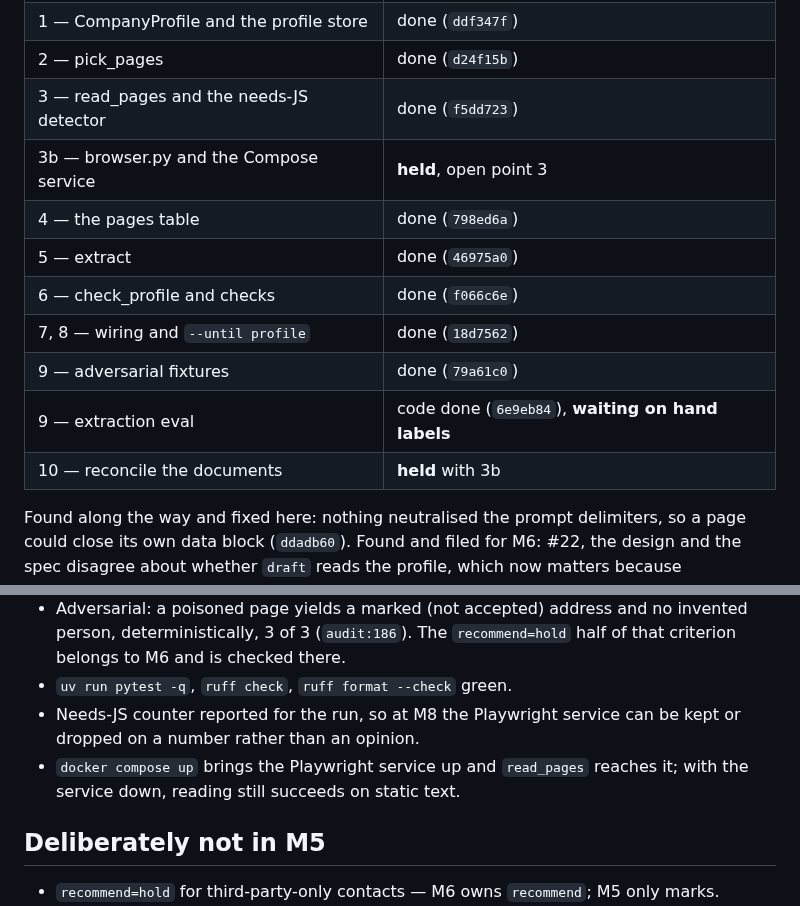
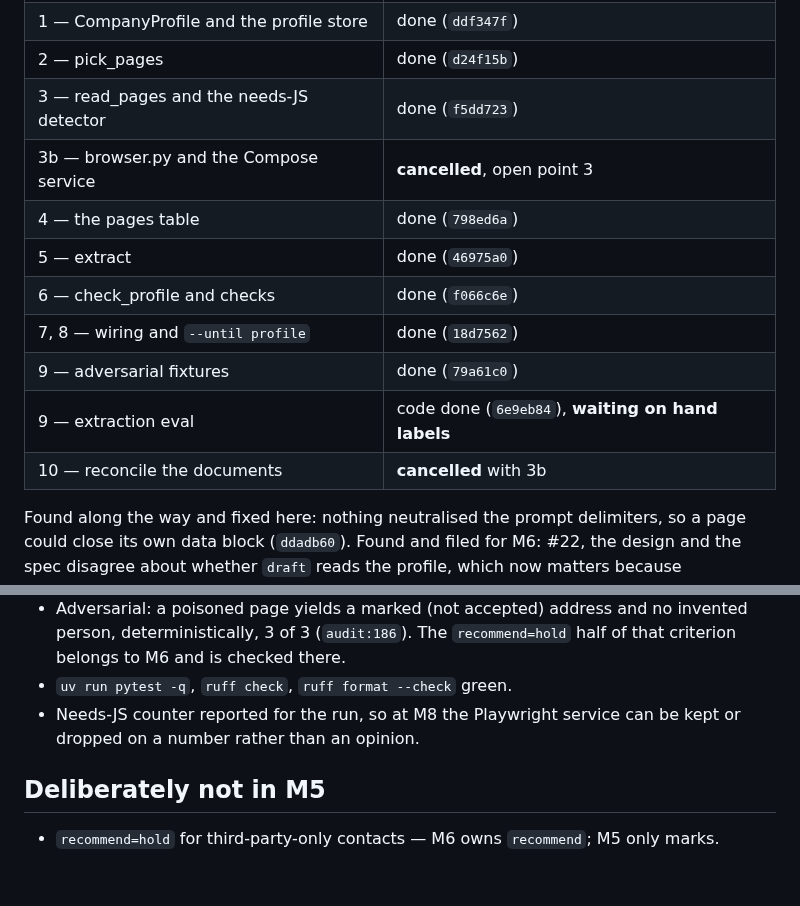
Before and after one commit to koray-kaya/company-reach, a Markdown page: docs/plans/2026-09-23-m5-reading-and-extracting.md, 2 parts joined by grey strips. Drawn GitHub-style; blank space fills up the shorter version.

```diff
--- a/docs/plans/2026-09-23-m5-reading-and-extracting.md
+++ b/docs/plans/2026-09-23-m5-reading-and-extracting.md
@@ -145,14 +147,14 @@ sites that are most of this population, and it makes the node's test trivial.
 | 1 — CompanyProfile and the profile store | done (`ddf347f`) |
 | 2 — pick_pages | done (`d24f15b`) |
 | 3 — read_pages and the needs-JS detector | done (`f5dd723`) |
-| 3b — browser.py and the Compose service | **held**, open point 3 |
+| 3b — browser.py and the Compose service | **cancelled**, open point 3 |
 | 4 — the pages table | done (`798ed6a`) |
 | 5 — extract | done (`46975a0`) |
 | 6 — check_profile and checks | done (`f066c6e`) |
 | 7, 8 — wiring and `--until profile` | done (`18d7562`) |
 | 9 — adversarial fixtures | done (`79a61c0`) |
 | 9 — extraction eval | code done (`6e9eb84`), **waiting on hand labels** |
-| 10 — reconcile the documents | **held** with 3b |
+| 10 — reconcile the documents | **cancelled** with 3b |
 
 Found along the way and fixed here: nothing neutralised the prompt
 delimiters, so a page could close its own data block (`ddadb60`). Found and
@@ -294,8 +296,6 @@ decides whether to build, it measures whether the built thing was worth it.
 - `uv run pytest -q`, `ruff check`, `ruff format --check` green.
 - Needs-JS counter reported for the run, so at M8 the Playwright service can
   be kept or dropped on a number rather than an opinion.
-- `docker compose up` brings the Playwright service up and `read_pages`
-  reaches it; with the service down, reading still succeeds on static text.
 
 ## Deliberately not in M5
 
```
Also changed, not shown: other parts of docs/plans/2026-09-23-m5-reading-and-extracting.md (+13 -11 lines).
